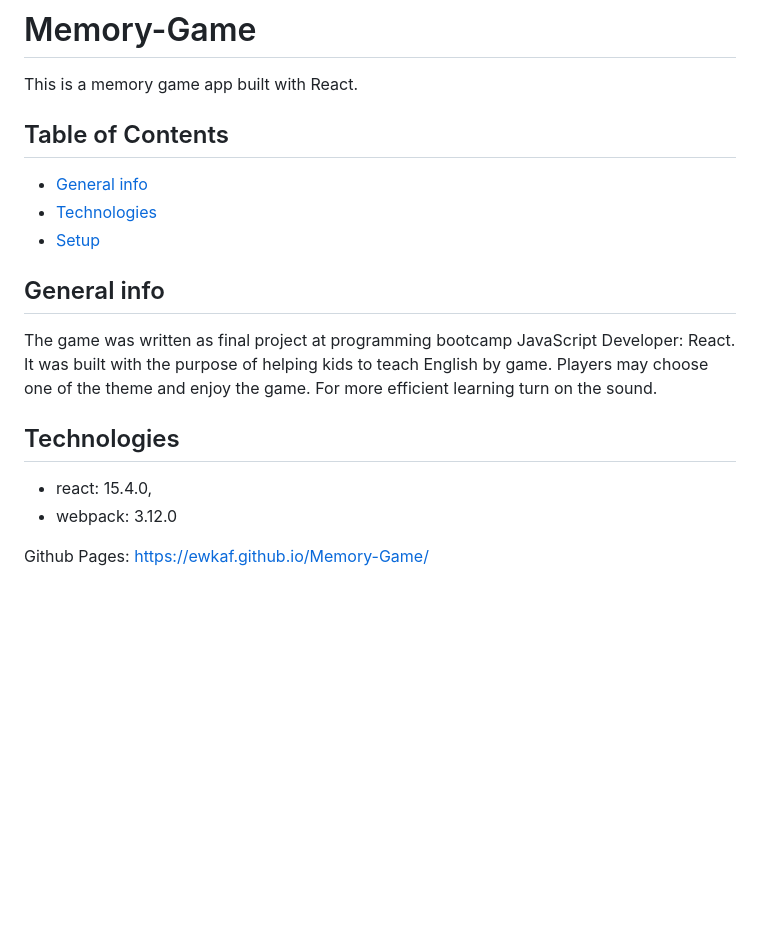
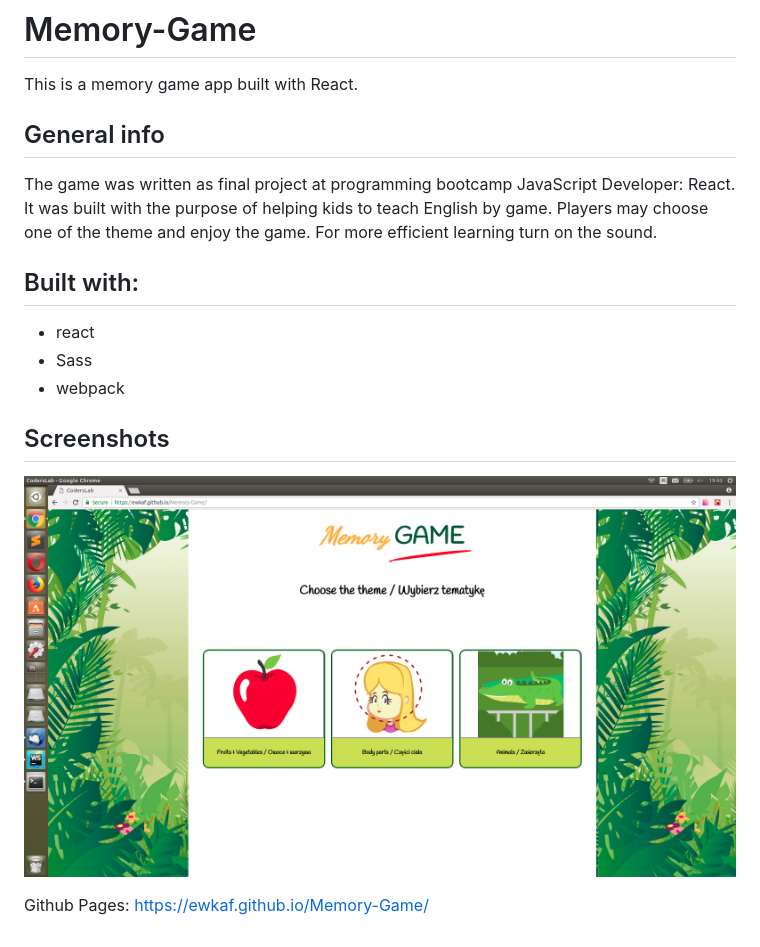
Before and after one commit to EwkaF/Memory-Game, a Markdown page: README.md, the part around the change. Drawn GitHub-style; pictures changed too: screenshot.png (added); blank space fills up the shorter version.

```diff
--- a/README.md
+++ b/README.md
@@ -1,17 +1,16 @@
 # Memory-Game
 This is a memory game app built with React.
-
-## Table of Contents
-* [General info](##General-info)
-* [Technologies](##Technologies)
-* [Setup](#setup)
 
 ## General info
 The game was written as final project at programming bootcamp JavaScript Developer: React.
 It was built with the purpose of helping kids to teach English by game. Players may choose one of the theme and enjoy the game. For more efficient learning turn on the sound.
 
-## Technologies
-* react: 15.4.0,
-* webpack: 3.12.0
+## Built with:
+* react
+* Sass
+* webpack
+
+## Screenshots
+![Example screenshot](screenshot.png)
 
 Github Pages: https://ewkaf.github.io/Memory-Game/
```
